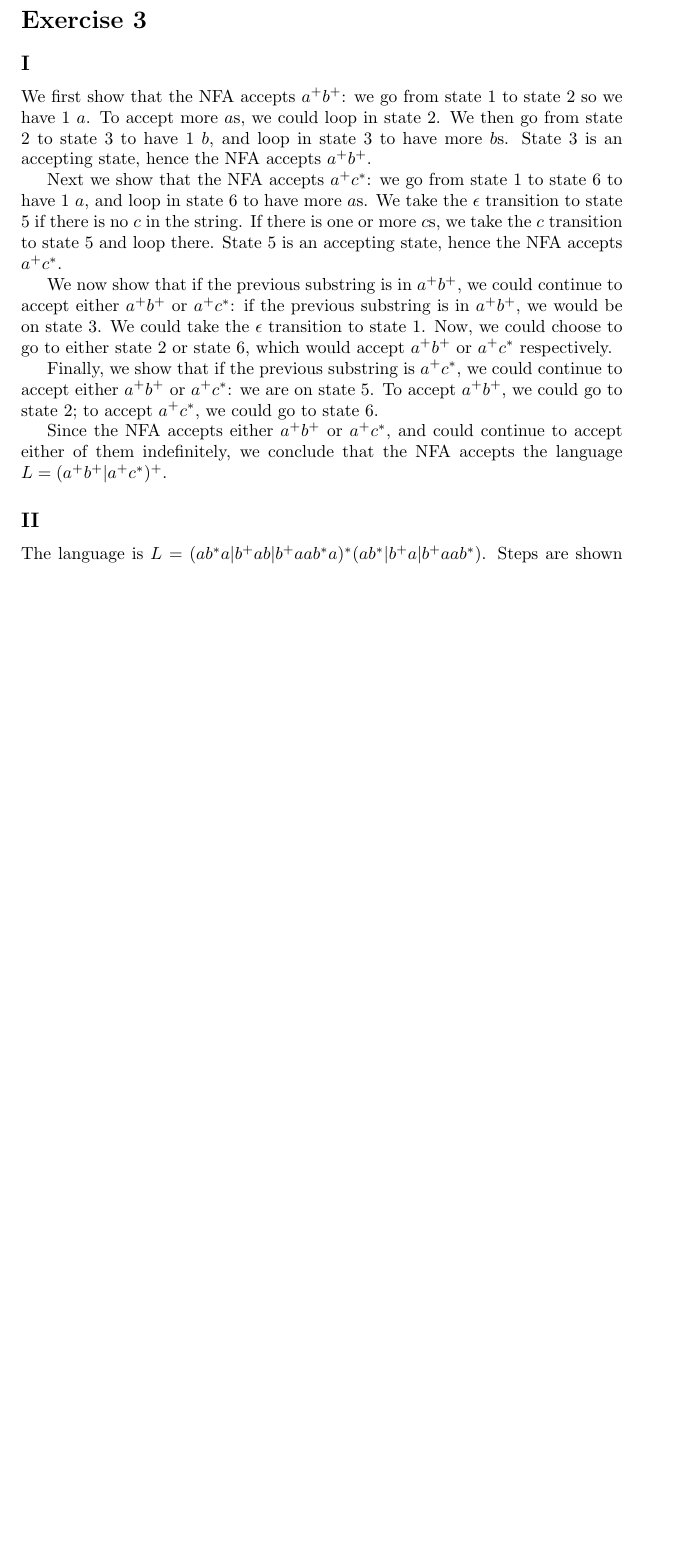
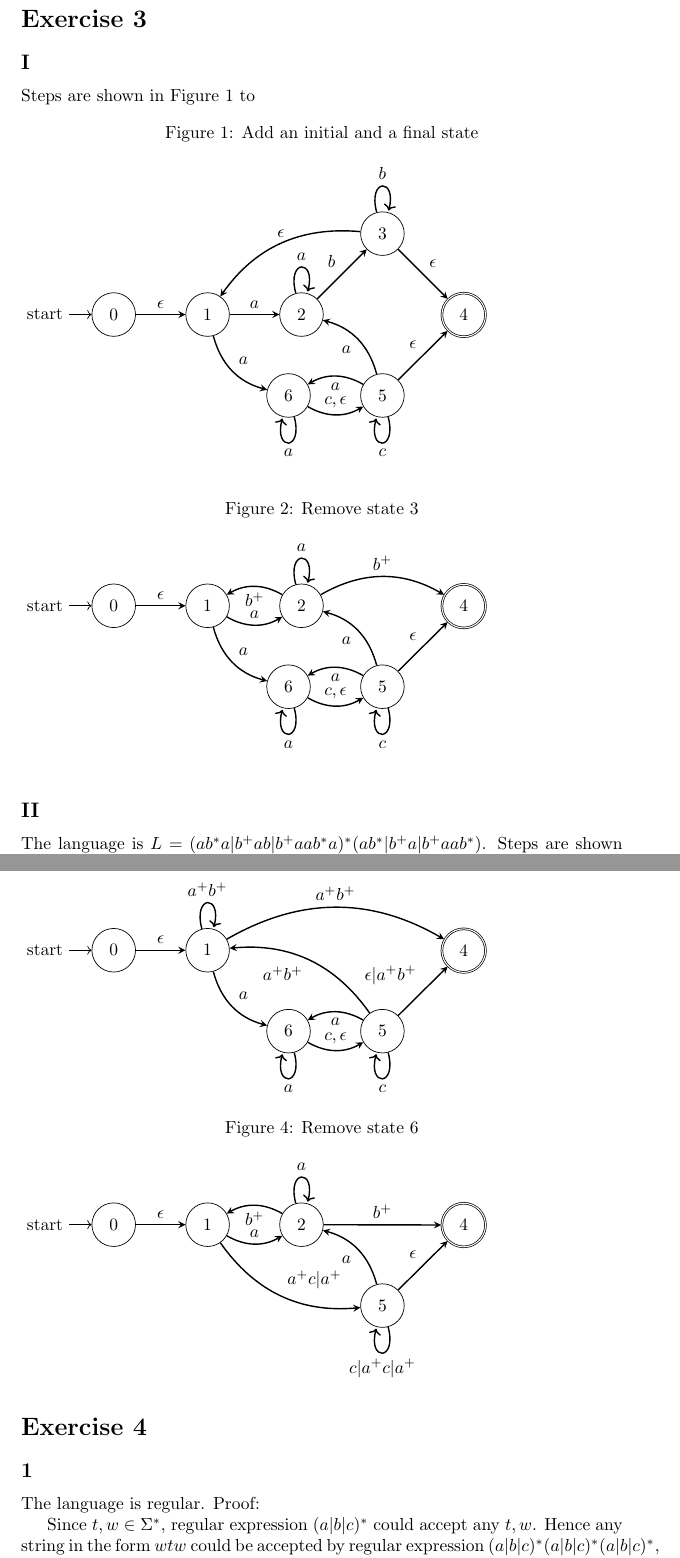
Before and after one commit to xiaoyuechen/langlog, a LaTeX problem sheet (assignment1/report/report.tex): part of page 2 of 4 before the commit and two parts of pages 2 and 3 of 5 after it, the two joined at a grey line, cut so that both start at the same text, the shorter picture padded with empty space. Compiled offline with pdfLaTeX.

Commit message:
Complete report except exercise 3I

```diff
--- a/assignment1/report/report.tex
+++ b/assignment1/report/report.tex
@@ -54,39 +54,113 @@ Since $L$ is regular, $L$ must have an
 equivalent NFA. For each transition in this NFA, we remove symbols that are not
 in $\Sigma'$. Now, any accepting string defined over
 $\Sigma$ is projected over $\Sigma'$ because all
-symbols that are not in $\Sigma'$ are removed. The resulting graph
-is also an NFA. Hence the new language $L'$ is regular.
+symbols that are not in $\Sigma'$ are removed. The resulting
+graph is also an NFA. Hence the new language $L'$ is
+regular.
 
 \section*{Exercise 3}
 \subsection*{I}
-We first show that the NFA accepts $a^+b^+$: we go from state 1
-to state 2 so we have 1 $a$. To accept more
-$a$s, we could loop in state 2. We then go from state 2 to
-state 3 to have 1 $b$, and loop in state 3 to have more
-$b$s. State 3 is an accepting state, hence the NFA accepts
-$a^+b^+$.
+Steps are shown in Figure \ref{fig:nfa1begin} to
+\begin{figure*}[h]
+	\caption{ Add an initial and a final state }
+	\label{fig:nfa1begin}
+	\begin{tikzpicture}[auto]
+		\node (0) [state, initial] {0};
+		\node (1) [state, right = of 0] {1};
+		\node (2) [state, right = of 1] {2};
+		\node (3) [state, above right = of 2] {3};
+		\node (4) [state, below right = of 3, accepting] {4};
+		\node (5) [state, below right = of 2] {5};
+		\node (6) [state, below right = of 1] {6};
 
-Next we show that the NFA accepts $a^+c^*$: we go from state 1 to
-state 6 to have 1 $a$, and loop in state 6 to have more
-$a$s. We take the $\epsilon$ transition to state
-5 if there is no $c$ in the string. If there is one or more
-$c$s, we take the $c$ transition to state
-5 and loop there. State 5 is an accepting state, hence the NFA accepts
-$a^+c^*$.
+		\path [-stealth, thick]
+		(0) edge node {$\epsilon$} (1)
+		(1) edge node {$a$} (2)
+		(1) edge [bend right] node {$a$} (6)
+		(2) edge [loop above] node {$a$} ()
+		(2) edge node {$b$} (3)
+		(3) edge [loop above] node {$b$} ()
+		(3) edge [bend right] node [above] {$\epsilon$} (1)
+		(3) edge node {$\epsilon$} (4)
+		(5) edge [loop below] node {$c$} ()
+		(5) edge [bend right] node {$a$} (6)
+		(5) edge [bend right] node {$a$} (2)
+		(5) edge node {$\epsilon$} (4)
+		(6) edge [loop below] node {$a$} ()
+		(6) edge [bend right] node {$c, \epsilon$} (5)
+		;
+	\end{tikzpicture}
+\end{figure*}
 
-We now show that if the previous substring is in $a^+b^+$, we
-could continue to accept either $a^+b^+$ or
-$a^+c^*$: if the previous substring is in $a^+b^+$,
-we would be on state 3. We could take the $\epsilon$ transition to
-state 1. Now, we could choose to go to either state 2 or state 6, which would
-accept $a^+b^+$ or $a^+c^*$ respectively.
+\begin{figure*}[h]
+	\caption{Remove state 3}
+	\begin{tikzpicture}[auto]
+		\node (0) [state, initial] {0};
+		\node (1) [state, right = of 0] {1};
+		\node (2) [state, right = of 1] {2};
+		\node (4) [state, below right = of 3, accepting] {4};
+		\node (5) [state, below right = of 2] {5};
+		\node (6) [state, below right = of 1] {6};
 
-Finally, we show that if the previous substring is $a^+c^*$, we
-could continue to accept either $a^+b^+$ or
-$a^+c^*$: we are on state 5. To accept $a^+b^+$, we
-could go to state 2; to accept $a^+c^*$, we could go to state 6.
+		\path [-stealth, thick]
+		(0) edge node {$\epsilon$} (1)
+		(1) edge [bend right] node {$a$} (2)
+		(1) edge [bend right] node {$a$} (6)
+		(2) edge [loop above] node {$a$} ()
+		(2) edge [bend right] node {$b^+$} (1)
+		(2) edge [bend left] node {$b^+$} (4)
+		(5) edge [loop below] node {$c$} ()
+		(5) edge [bend right] node {$a$} (6)
+		(5) edge [bend right] node {$a$} (2)
+		(5) edge node {$\epsilon$} (4)
+		(6) edge [loop below] node {$a$} ()
+		(6) edge [bend right] node {$c, \epsilon$} (5)
+		;
+	\end{tikzpicture}
+\end{figure*}
 
-Since the NFA accepts either $a^+b^+$ or $a^+c^*$,
-and could continue to accept either of them indefinitely, we conclude that the
-NFA accepts the language $L=(a^+b^+|a^+c^*)^+$.
+\begin{figure*}[h]
+	\caption{Remove state 2}
+	\begin{tikzpicture}[auto]
+		\node (0) [state, initial] {0};
+		\node (1) [state, right = of 0] {1};
+		\node (4) [state, below right = of 3, accepting] {4};
+		\node (5) [state, below right = of 2] {5};
+		\node (6) [state, below right = of 1] {6};
 
+		\path [-stealth, thick]
+		(0) edge node {$\epsilon$} (1)
+		(1) edge [loop above] node {$a^+b^+$} ()
+		(1) edge [bend right] node {$a$} (6)
+		(1) edge [bend left] node {$a^+b^+$} (4)
+		(5) edge [loop below] node {$c$} ()
+		(5) edge [bend right] node {$a^+b^+$} (1)
+		(5) edge [bend right] node {$a$} (6)
+		(5) edge node {$\epsilon|a^+b^+$} (4)
+		(6) edge [loop below] node {$a$} ()
+		(6) edge [bend right] node {$c, \epsilon$} (5)
+		;
+	\end{tikzpicture}
+\end{figure*}
+\begin{figure*}[h]
+	\caption{Remove state 6}
+	\begin{tikzpicture}[auto]
+		\node (0) [state, initial] {0};
+		\node (1) [state, right = of 0] {1};
+		\node (2) [state, right = of 1] {2};
+		\node (4) [state, below right = of 3, accepting] {4};
+		\node (5) [state, below right = of 2] {5};
+
+		\path [-stealth, thick]
+		(0) edge node {$\epsilon$} (1)
+		(1) edge [bend right] node {$a$} (2)
+		(1) edge [bend right] node {$a^+c|a^+$} (5)
+		(2) edge [loop above] node {$a$} ()
+		(2) edge [bend right] node {$b^+$} (1)
+		(2) edge node {$b^+$} (4)
+		(5) edge [loop below] node {$c|a^+c|a^+$} ()
+		(5) edge [bend right] node {$a$} (2)
+		(5) edge node {$\epsilon$} (4)
+		;
+	\end{tikzpicture}
+\end{figure*}
@@ -93,2 +233,2 @@ NFA accepts the language $L=(a^+b^+|a^+c^*)^+$.
 \subsection*{II}
-The language is $L=(ab^*a|b^+ab|b^+aab^*a)^*(ab^*|b^+a|b^+aab^*)$. Steps are shown below:
+The language is $L=(ab^*a|b^+ab|b^+aab^*a)^*(ab^*|b^+a|b^+aab^*)$. Steps are shown in Figure
@@ -186,4 +329,13 @@ The language is $L=(ab^*a|b^+ab|b^+aab^*a)^*(ab^*|b^+a|b^+aab^*)$. Steps are sho
 		(0) edge node {$(ab^*a|b^+ab|b^+aab^*a)^*(ab^*|b^+a|b^+aab^*)$} (5)
 		;
 	\end{tikzpicture}
-\end{figure*}
+\end{figure}
+
+\section*{Exercise 4}
+\subsection*{1}
+The language is regular. Proof:
+
+Since $t,w \in \Sigma^*$, regular expression $(a|b|c)^*$ could
+accept any $t,w$. Hence any string in the form
+$wtw$ could be accepted by regular expression
+$(a|b|c)^*(a|b|c)^*(a|b|c)^*$, which is equivalent to $(a|b|c)^*$.
```
Also changed, not shown: assignment1/report/report.tex (90 more changed lines).
